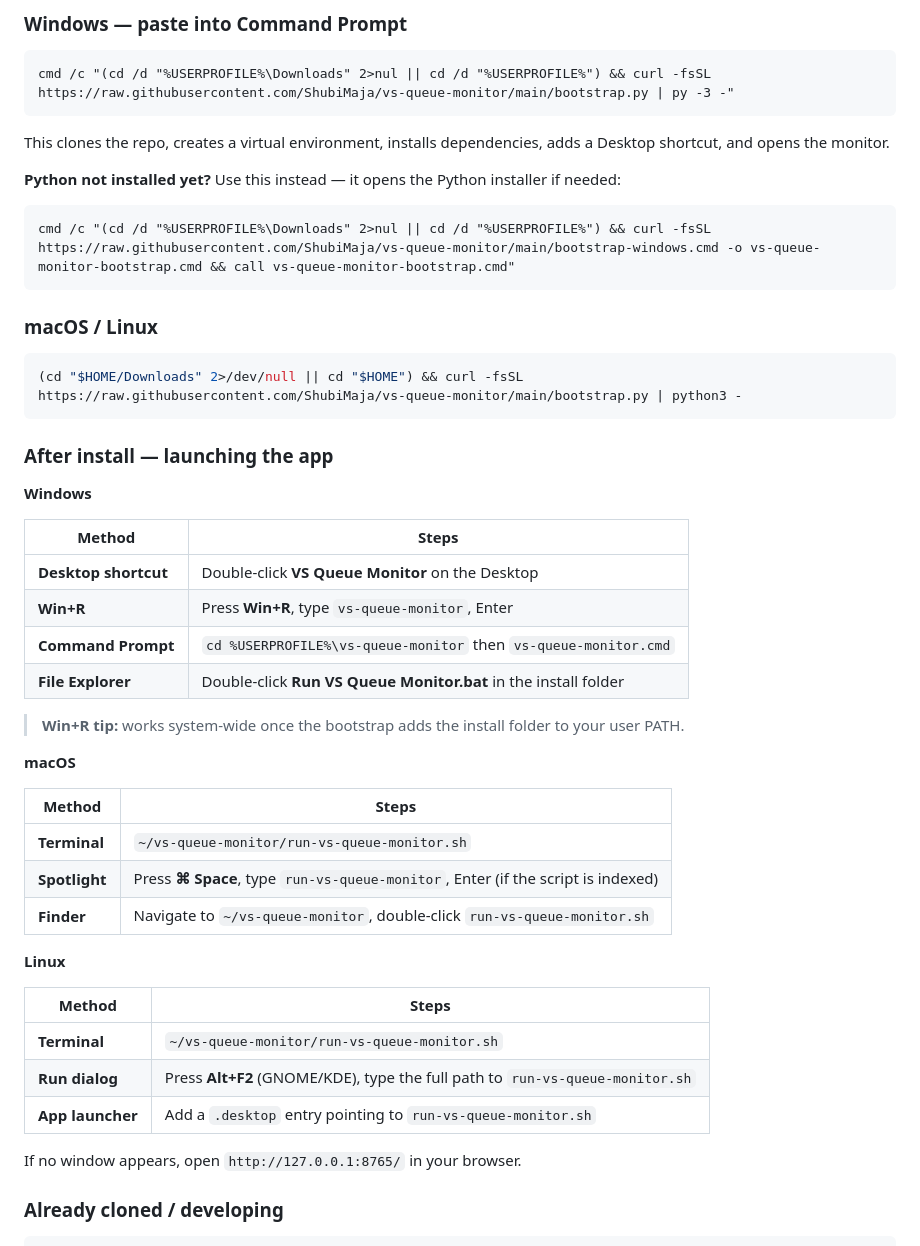
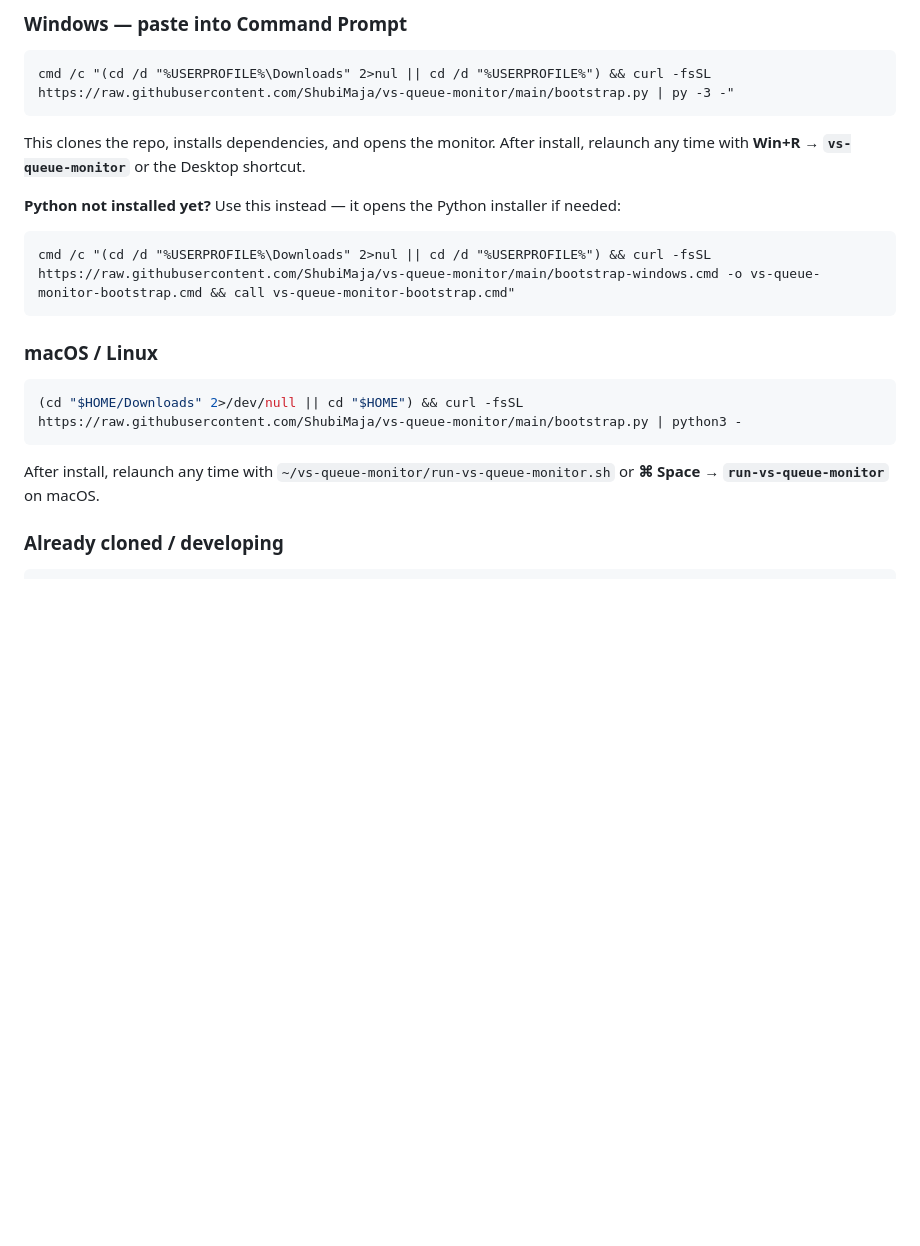
Before and after one commit to ShubiMaja/vs-queue-monitor, a Markdown page: README.md, the part around the change. GitHub-like rendering; blank space fills up the shorter version.

Commit message:
docs: inline relaunch hint in quick start, remove separate launch section
Co-Authored-By: Claude Sonnet 4.6 <noreply@anthropic.com>

````diff
--- a/README.md
+++ b/README.md
@@ -12,7 +12,7 @@ Monitor your **Vintage Story** connect queue — live position, estimated wait t
 cmd /c "(cd /d "%USERPROFILE%\Downloads" 2>nul || cd /d "%USERPROFILE%") && curl -fsSL https://raw.githubusercontent.com/ShubiMaja/vs-queue-monitor/main/bootstrap.py | py -3 -"
 ```
 
-This clones the repo, creates a virtual environment, installs dependencies, adds a Desktop shortcut, and opens the monitor.
+This clones the repo, installs dependencies, and opens the monitor. After install, relaunch any time with **Win+R → `vs-queue-monitor`** or the Desktop shortcut.
 
 **Python not installed yet?** Use this instead — it opens the Python installer if needed:
 
@@ -26,36 +26,7 @@ cmd /c "(cd /d "%USERPROFILE%\Downloads" 2>nul || cd /d "%USERPROFILE%") && curl
 (cd "$HOME/Downloads" 2>/dev/null || cd "$HOME") && curl -fsSL https://raw.githubusercontent.com/ShubiMaja/vs-queue-monitor/main/bootstrap.py | python3 -
 ```
 
-### After install — launching the app
-
-**Windows**
-
-| Method | Steps |
-|--------|-------|
-| **Desktop shortcut** | Double-click **VS Queue Monitor** on the Desktop |
-| **Win+R** | Press **Win+R**, type `vs-queue-monitor`, Enter |
-| **Command Prompt** | `cd %USERPROFILE%\vs-queue-monitor` then `vs-queue-monitor.cmd` |
-| **File Explorer** | Double-click **Run VS Queue Monitor.bat** in the install folder |
-
-> **Win+R tip:** works system-wide once the bootstrap adds the install folder to your user PATH.
-
-**macOS**
-
-| Method | Steps |
-|--------|-------|
-| **Terminal** | `~/vs-queue-monitor/run-vs-queue-monitor.sh` |
-| **Spotlight** | Press **⌘ Space**, type `run-vs-queue-monitor`, Enter (if the script is indexed) |
-| **Finder** | Navigate to `~/vs-queue-monitor`, double-click `run-vs-queue-monitor.sh` |
-
-**Linux**
-
-| Method | Steps |
-|--------|-------|
-| **Terminal** | `~/vs-queue-monitor/run-vs-queue-monitor.sh` |
-| **Run dialog** | Press **Alt+F2** (GNOME/KDE), type the full path to `run-vs-queue-monitor.sh` |
-| **App launcher** | Add a `.desktop` entry pointing to `run-vs-queue-monitor.sh` |
-
-If no window appears, open `http://127.0.0.1:8765/` in your browser.
+After install, relaunch any time with `~/vs-queue-monitor/run-vs-queue-monitor.sh` or **⌘ Space → `run-vs-queue-monitor`** on macOS.
 
 ### Already cloned / developing
 
````
